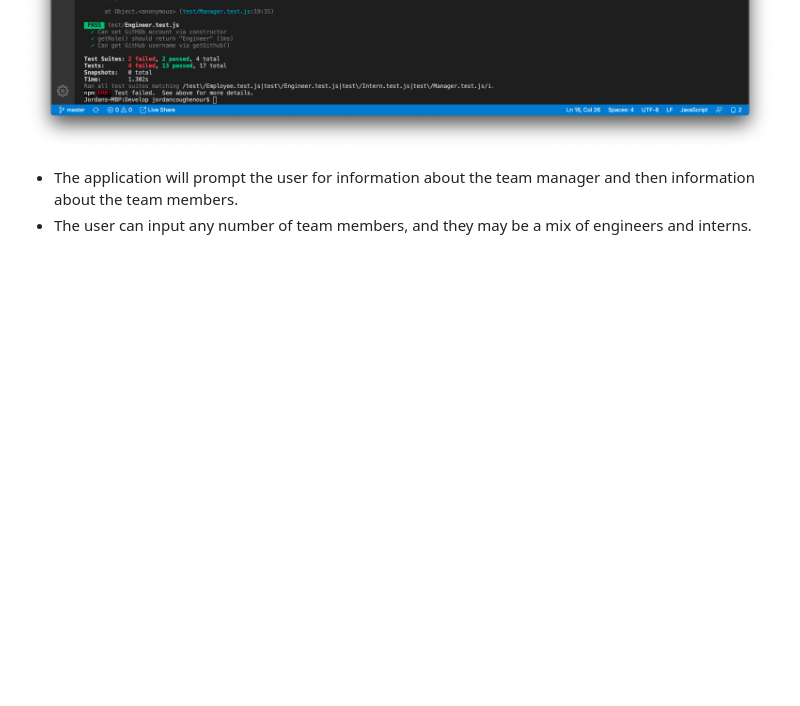
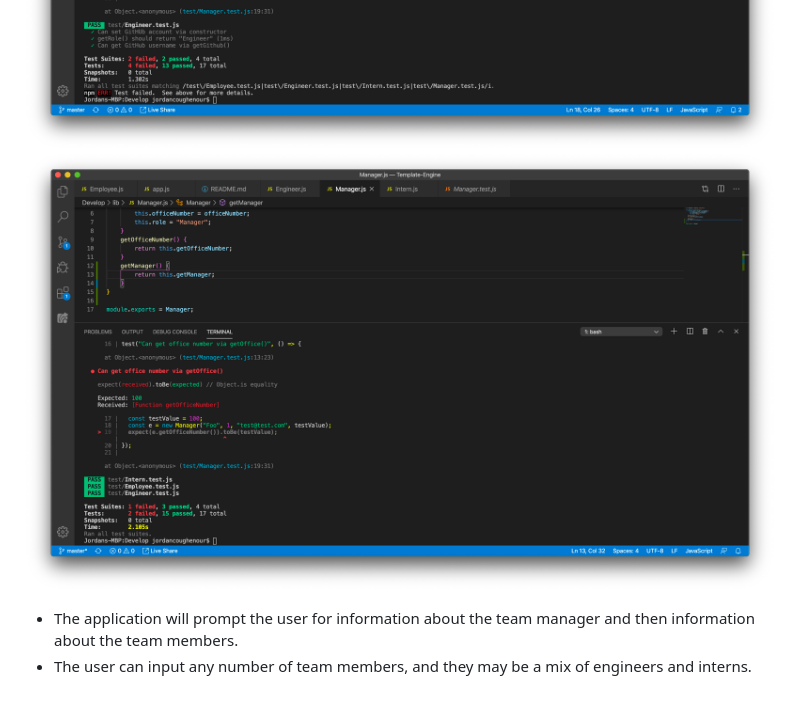
Before and after one commit to Coughenour87/Template-Engine, a Markdown page: README.md, the part around the change. GitHub-like rendering; pictures changed too: Assets/fin3.png (added); blank space fills up the shorter version.

Commit message:
added an additional photo and I am now at 3 test suites passing with 1 failing and 15 tests passing with 2 failing..

```diff
--- a/README.md
+++ b/README.md
@@ -3,6 +3,7 @@
 ![Photo of finished Product](./Assets/fin.png)
 ![Photo of finished Product](./Assets/fin1.png)
 ![Photo of finished Product](./Assets/fin2.png)
+![Photo of finished Product](./Assets/fin3.png)
 
 * The application will prompt the user for information about the team manager and then information about the team members.
 * The user can input any number of team members, and they may be a mix of engineers and interns.
```
Also changed, not shown: 1 other file.
